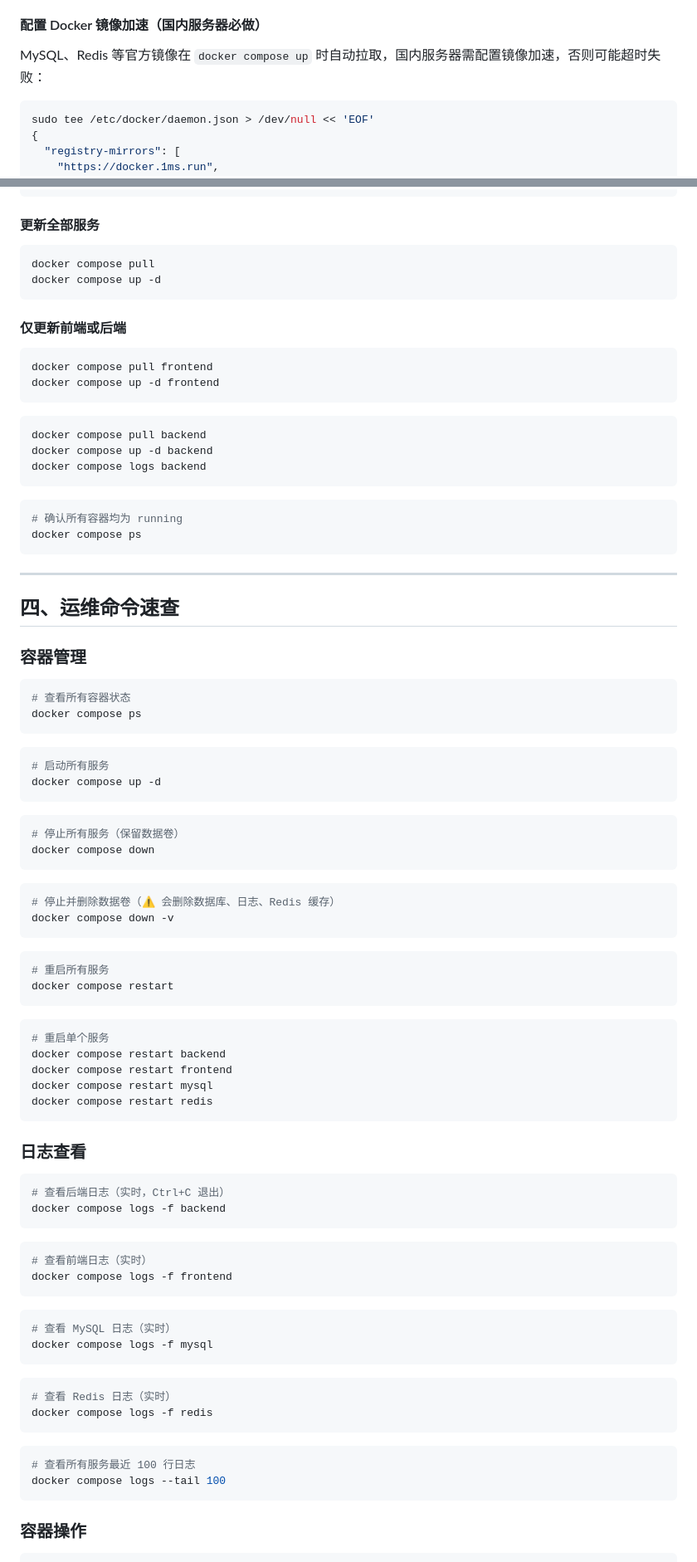
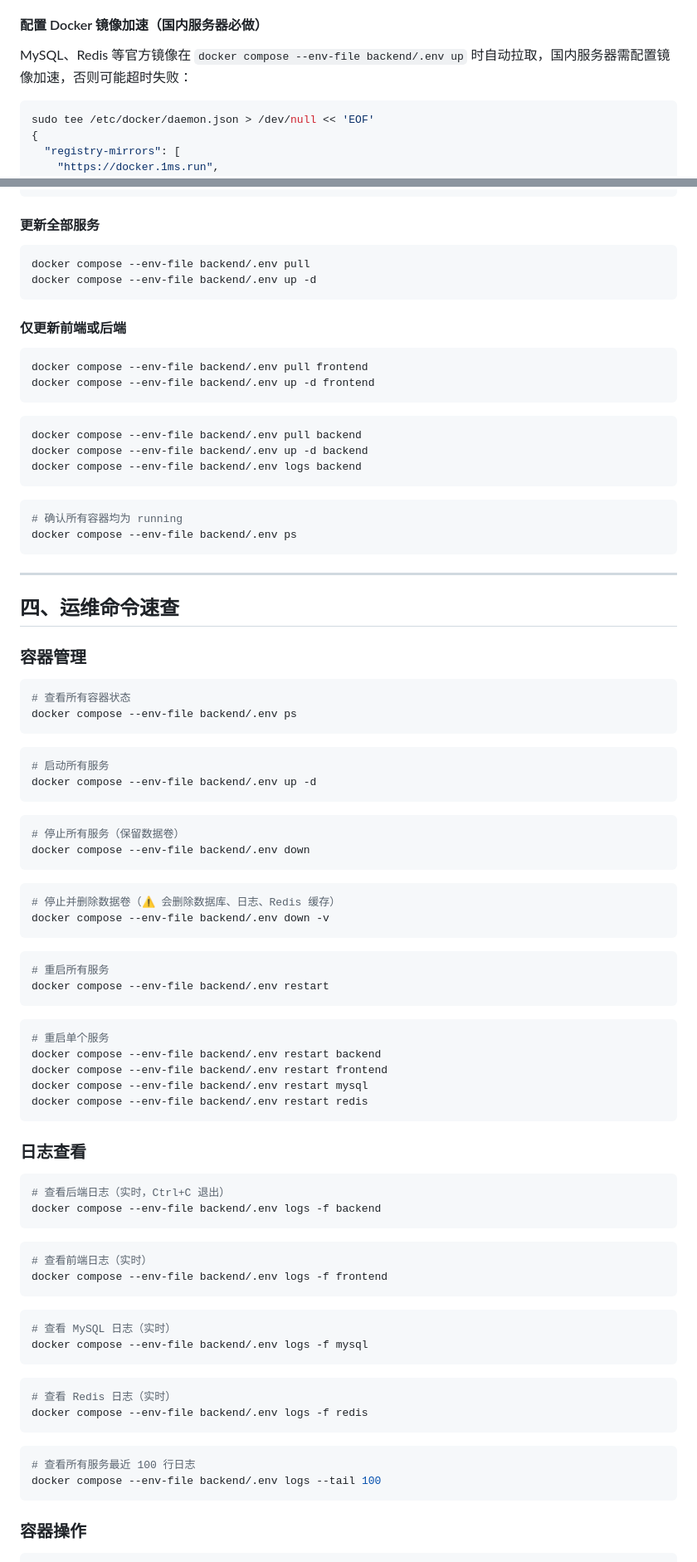
Before and after one commit to E1aina2007/ElainaBlog, a Markdown page: DEPLOY.md, 2 parts joined by grey strips. Shown at 83% size. GitHub-like rendering.

````diff
--- a/DEPLOY.md
+++ b/DEPLOY.md
@@ -135,7 +141,7 @@ npm run dev
 
 #### 配置 Docker 镜像加速（国内服务器必做）
 
-MySQL、Redis 等官方镜像在 `docker compose up` 时自动拉取，国内服务器需配置镜像加速，否则可能超时失败：
+MySQL、Redis 等官方镜像在 `docker compose --env-file backend/.env up` 时自动拉取，国内服务器需配置镜像加速，否则可能超时失败：
 
 ```bash
 sudo tee /etc/docker/daemon.json > /dev/null << 'EOF'
@@ -552,26 +548,26 @@ git pull
 #### 更新全部服务
 
 ```bash
-docker compose pull
-docker compose up -d
+docker compose --env-file backend/.env pull
+docker compose --env-file backend/.env up -d
 ```
 
 #### 仅更新前端或后端
 
 ```bash
-docker compose pull frontend
-docker compose up -d frontend
+docker compose --env-file backend/.env pull frontend
+docker compose --env-file backend/.env up -d frontend
 ```
 
 ```bash
-docker compose pull backend
-docker compose up -d backend
-docker compose logs backend
+docker compose --env-file backend/.env pull backend
+docker compose --env-file backend/.env up -d backend
+docker compose --env-file backend/.env logs backend
 ```
 
 ```bash
 # 确认所有容器均为 running
-docker compose ps
+docker compose --env-file backend/.env ps
 ```
 
 ---
@@ -582,62 +578,62 @@ docker compose ps
 
 ```bash
 # 查看所有容器状态
-docker compose ps
+docker compose --env-file backend/.env ps
 ```
 
 ```bash
 # 启动所有服务
-docker compose up -d
+docker compose --env-file backend/.env up -d
 ```
 
 ```bash
 # 停止所有服务（保留数据卷）
-docker compose down
+docker compose --env-file backend/.env down
 ```
 
 ```bash
 # 停止并删除数据卷（⚠️ 会删除数据库、日志、Redis 缓存）
-docker compose down -v
+docker compose --env-file backend/.env down -v
 ```
 
 ```bash
 # 重启所有服务
-docker compose restart
+docker compose --env-file backend/.env restart
 ```
 
 ```bash
 # 重启单个服务
-docker compose restart backend
-docker compose restart frontend
-docker compose restart mysql
-docker compose restart redis
+docker compose --env-file backend/.env restart backend
+docker compose --env-file backend/.env restart frontend
+docker compose --env-file backend/.env restart mysql
+docker compose --env-file backend/.env restart redis
 ```
 
 ### 日志查看
 
 ```bash
 # 查看后端日志（实时，Ctrl+C 退出）
-docker compose logs -f backend
+docker compose --env-file backend/.env logs -f backend
 ```
 
 ```bash
 # 查看前端日志（实时）
-docker compose logs -f frontend
+docker compose --env-file backend/.env logs -f frontend
 ```
 
 ```bash
 # 查看 MySQL 日志（实时）
-docker compose logs -f mysql
+docker compose --env-file backend/.env logs -f mysql
 ```
 
 ```bash
 # 查看 Redis 日志（实时）
-docker compose logs -f redis
+docker compose --env-file backend/.env logs -f redis
 ```
 
 ```bash
 # 查看所有服务最近 100 行日志
-docker compose logs --tail 100
+docker compose --env-file backend/.env logs --tail 100
 ```
 
 ### 容器操作
````
Also changed, not shown: other parts of DEPLOY.md (+99 -104 lines).
